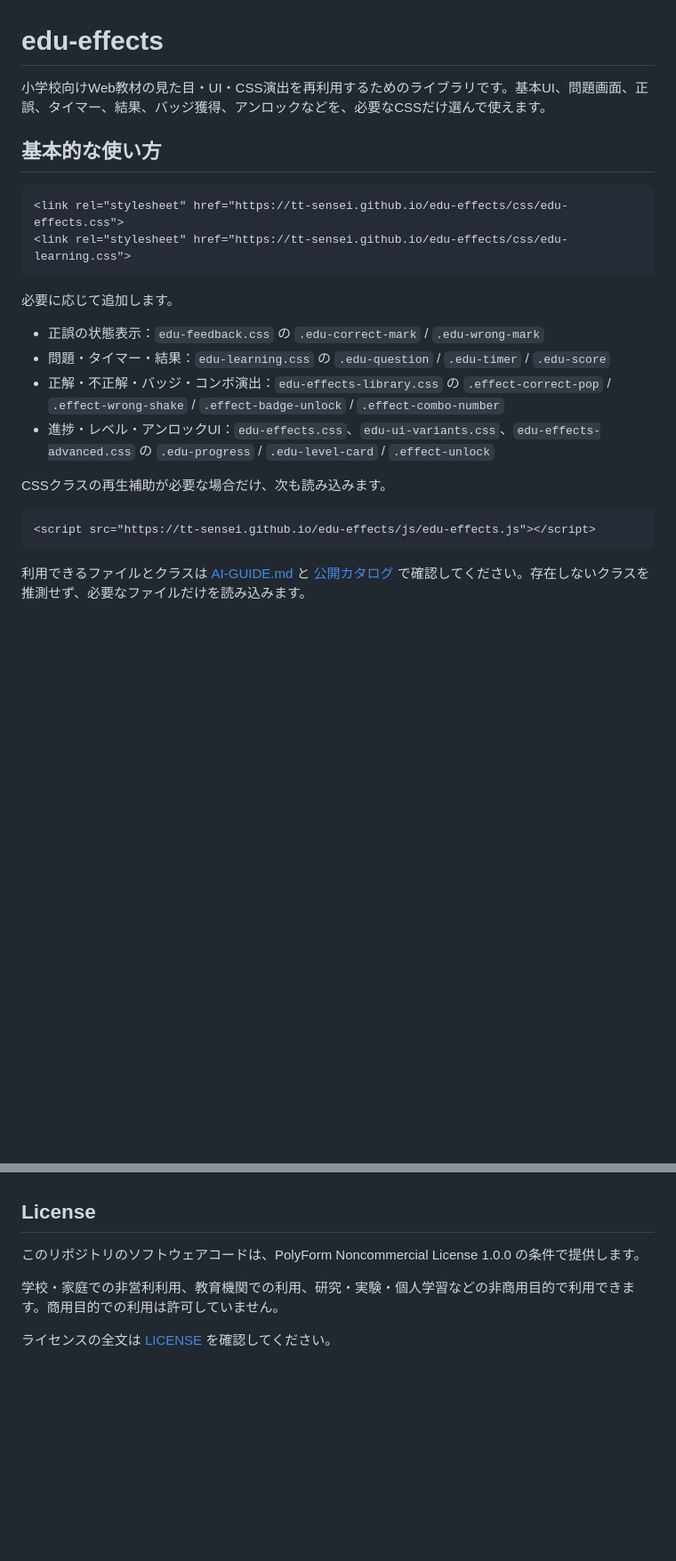
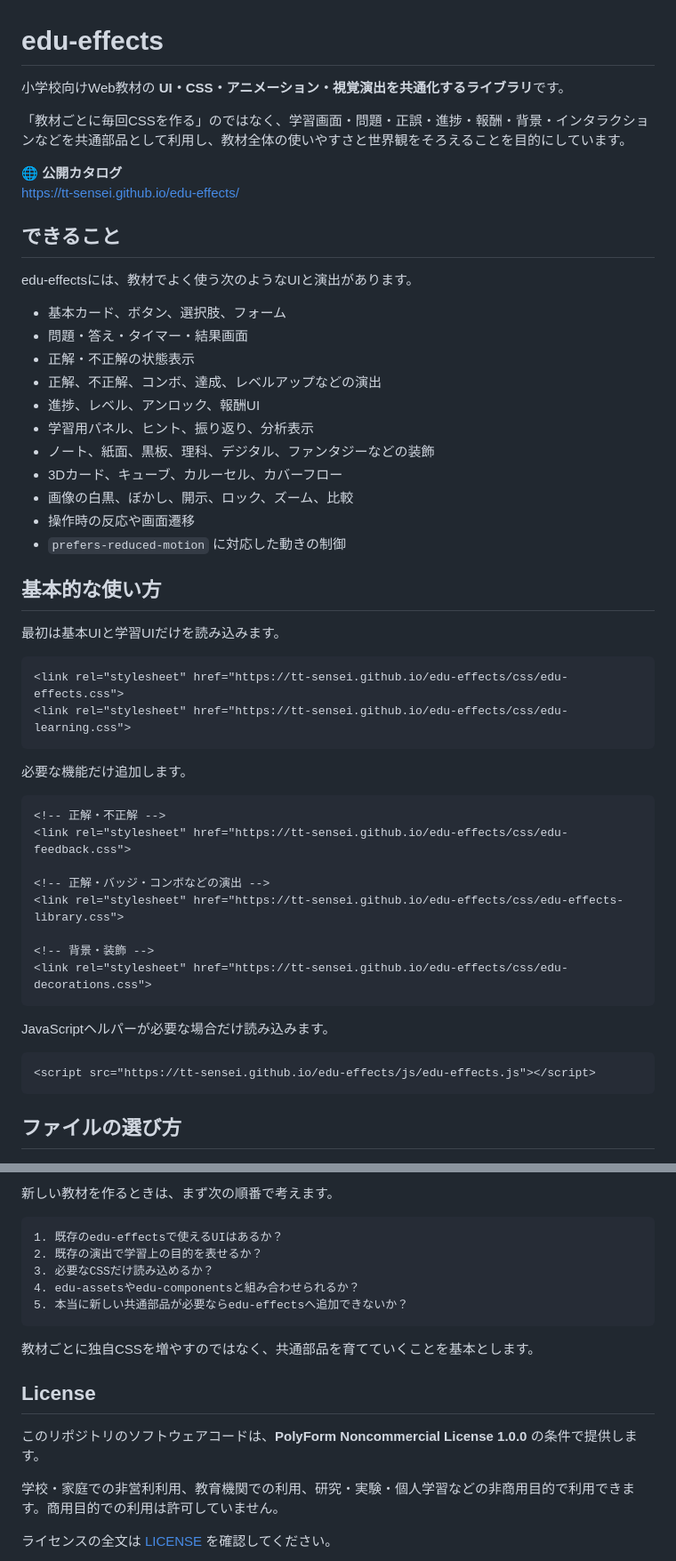
Before and after one commit to TT-sensei/edu-effects, a Markdown page: README.md, 2 parts joined by grey strips. Shown at 89% size. Rendered like a GitHub page; blank space fills up the shorter version.

Commit message:
docs: update edu-effects README

````diff
--- a/README.md
+++ b/README.md
@@ -1,26 +1,55 @@
 # edu-effects
 
-小学校向けWeb教材の見た目・UI・CSS演出を再利用するためのライブラリです。基本UI、問題画面、正誤、タイマー、結果、バッジ獲得、アンロックなどを、必要なCSSだけ選んで使えます。
+小学校向けWeb教材の **UI・CSS・アニメーション・視覚演出を共通化するライブラリ**です。
+
+「教材ごとに毎回CSSを作る」のではなく、学習画面・問題・正誤・進捗・報酬・背景・インタラクションなどを共通部品として利用し、教材全体の使いやすさと世界観をそろえることを目的にしています。
+
+🌐 **公開カタログ**
+https://tt-sensei.github.io/edu-effects/
+
+## できること
+
+edu-effectsには、教材でよく使う次のようなUIと演出があります。
+
+- 基本カード、ボタン、選択肢、フォーム
+- 問題・答え・タイマー・結果画面
+- 正解・不正解の状態表示
+- 正解、不正解、コンボ、達成、レベルアップなどの演出
+- 進捗、レベル、アンロック、報酬UI
+- 学習用パネル、ヒント、振り返り、分析表示
+- ノート、紙面、黒板、理科、デジタル、ファンタジーなどの装飾
+- 3Dカード、キューブ、カルーセル、カバーフロー
+- 画像の白黒、ぼかし、開示、ロック、ズーム、比較
+- 操作時の反応や画面遷移
+- `prefers-reduced-motion` に対応した動きの制御
 
 ## 基本的な使い方
+
+最初は基本UIと学習UIだけを読み込みます。
 
 ```html
 <link rel="stylesheet" href="https://tt-sensei.github.io/edu-effects/css/edu-effects.css">
 <link rel="stylesheet" href="https://tt-sensei.github.io/edu-effects/css/edu-learning.css">
 ```
 
-必要に応じて追加します。
+必要な機能だけ追加します。
 
-- 正誤の状態表示：`edu-feedback.css` の `.edu-correct-mark` / `.edu-wrong-mark`
-- 問題・タイマー・結果：`edu-learning.css` の `.edu-question` / `.edu-timer` / `.edu-score`
-- 正解・不正解・バッジ・コンボ演出：`edu-effects-library.css` の `.effect-correct-pop` / `.effect-wrong-shake` / `.effect-badge-unlock` / `.effect-combo-number`
-- 進捗・レベル・アンロックUI：`edu-effects.css`、`edu-ui-variants.css`、`edu-effects-advanced.css` の `.edu-progress` / `.edu-level-card` / `.effect-unlock`
+```html
+<!-- 正解・不正解 -->
+<link rel="stylesheet" href="https://tt-sensei.github.io/edu-effects/css/edu-feedback.css">
 
-CSSクラスの再生補助が必要な場合だけ、次も読み込みます。
+<!-- 正解・バッジ・コンボなどの演出 -->
+<link rel="stylesheet" href="https://tt-sensei.github.io/edu-effects/css/edu-effects-library.css">
+
+<!-- 背景・装飾 -->
+<link rel="stylesheet" href="https://tt-sensei.github.io/edu-effects/css/edu-decorations.css">
+```
+
+JavaScriptヘルパーが必要な場合だけ読み込みます。
 
 ```html
 <script src="https://tt-sensei.github.io/edu-effects/js/edu-effects.js"></script>
 ```
 
-利用できるファイルとクラスは [AI-GUIDE.md](AI-GUIDE.md) と [公開カタログ](https://tt-sensei.github.io/edu-effects/) で確認してください。存在しないクラスを推測せず、必要なファイルだけを読み込みます。
+## ファイルの選び方
 
@@ -56,7 +191,18 @@ AIで教材を作成する場合のイベント連携と4資産の選び方は
+新しい教材を作るときは、まず次の順番で考えます。
+
+```text
+1. 既存のedu-effectsで使えるUIはあるか？
+2. 既存の演出で学習上の目的を表せるか？
+3. 必要なCSSだけ読み込めるか？
+4. edu-assetsやedu-componentsと組み合わせられるか？
+5. 本当に新しい共通部品が必要ならedu-effectsへ追加できないか？
+```
+
+教材ごとに独自CSSを増やすのではなく、共通部品を育てていくことを基本とします。
 
 ## License
 
-このリポジトリのソフトウェアコードは、PolyForm Noncommercial License 1.0.0 の条件で提供します。
+このリポジトリのソフトウェアコードは、**PolyForm Noncommercial License 1.0.0** の条件で提供します。
 
 学校・家庭での非営利利用、教育機関での利用、研究・実験・個人学習などの非商用目的で利用できます。商用目的での利用は許可していません。
 
````
Also changed, not shown: other parts of README.md (+123 -17 lines).
